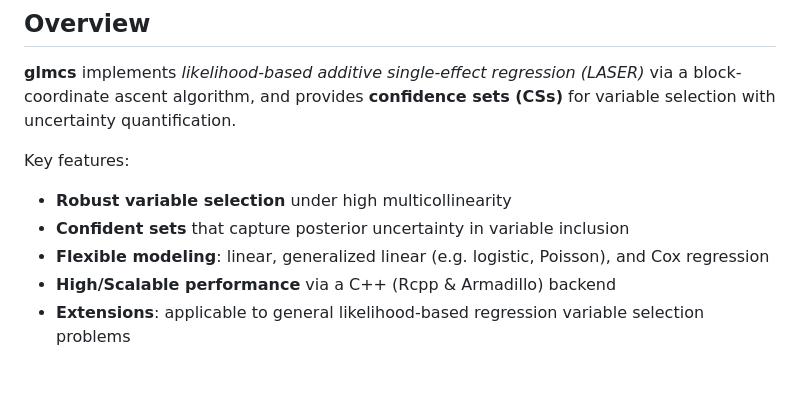
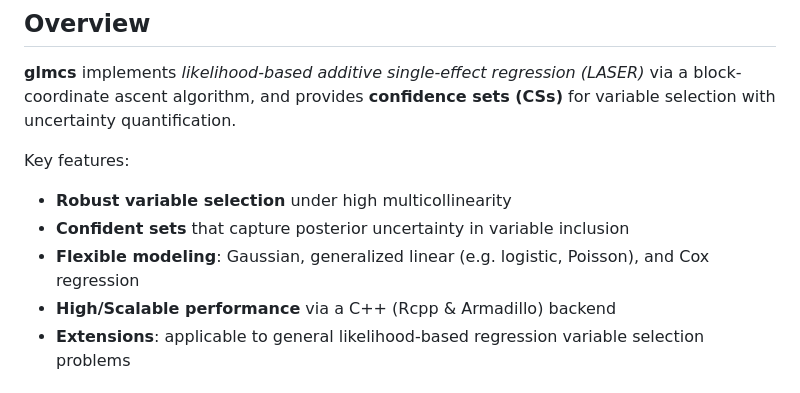
Before and after one commit to yizenglistat/glmsusie, a Markdown page: README.md, the part around the change. GitHub-like rendering.

```diff
--- a/README.md
+++ b/README.md
@@ -18,7 +18,7 @@
 Key features:
 - **Robust variable selection** under high multicollinearity
 - **Confident sets** that capture posterior uncertainty in variable inclusion
-- **Flexible modeling**: linear, generalized linear (e.g. logistic, Poisson), and Cox regression
+- **Flexible modeling**: Gaussian, generalized linear (e.g. logistic, Poisson), and Cox regression
 - **High/Scalable performance** via a C++ (Rcpp & Armadillo) backend
 - **Extensions**: applicable to general likelihood-based regression variable selection problems
 
```
